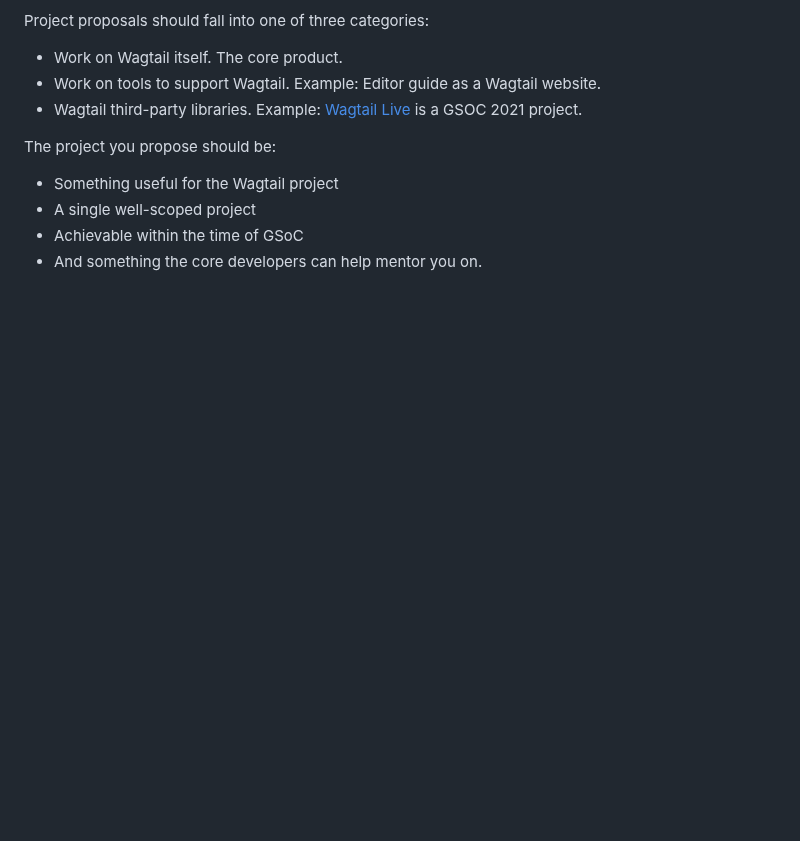
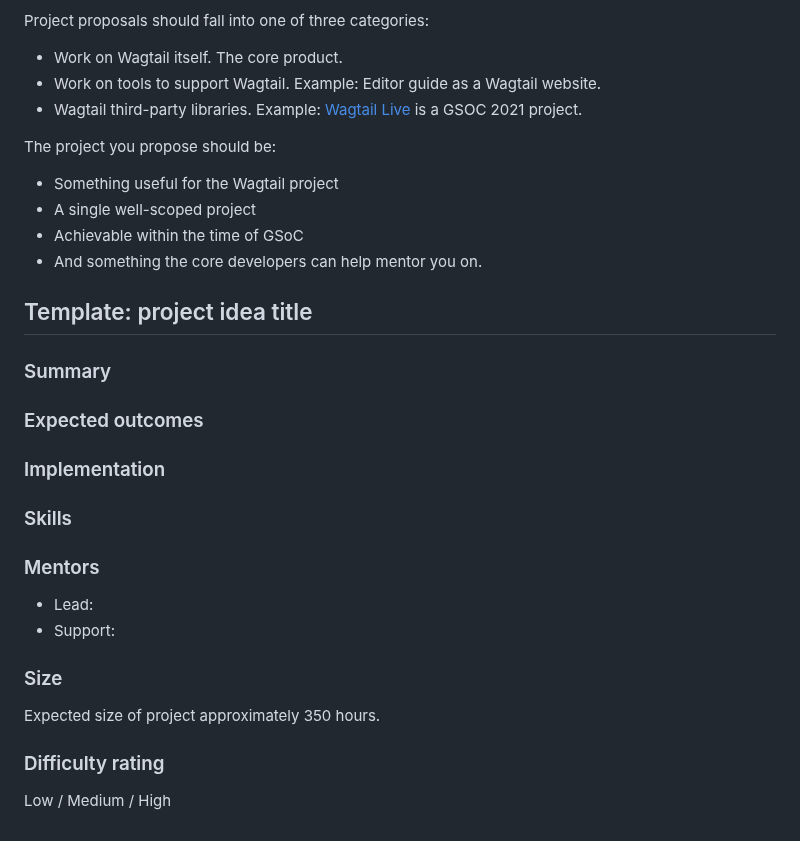
Before and after one commit to wagtail/gsoc, a Markdown page: project-ideas.md, the part around one of its changes. Drawn GitHub-style; blank space fills up the shorter version.

```diff
--- a/project-ideas.md
+++ b/project-ideas.md
@@ -155,3 +121,26 @@ The project you propose should be:
 - A single well-scoped project
 - Achievable within the time of GSoC
 - And something the core developers can help mentor you on.
+
+## Template: project idea title
+
+### Summary
+
+### Expected outcomes
+
+### Implementation
+
+### Skills
+
+### Mentors
+
+- Lead:
+- Support:
+
+### Size
+
+Expected size of project approximately 350 hours.
+
+### Difficulty rating
+
+Low / Medium / High
```
Also changed, not shown: other parts of project-ideas.md (+41 -75 lines).
